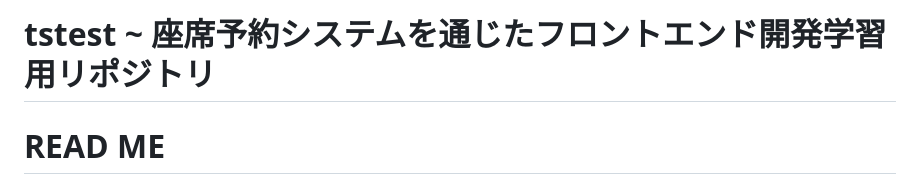
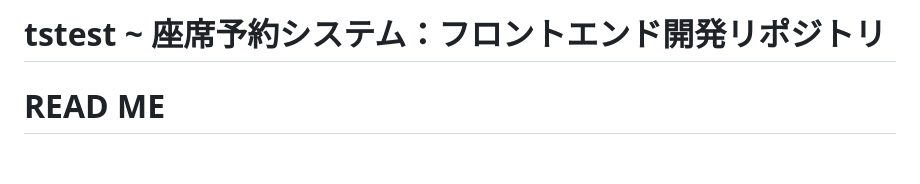
Before and after one commit to A-Sakagami/tstest, a Markdown page: README.md, the part around the change. GitHub-like rendering; blank space fills up the shorter version.

```diff
--- a/README.md
+++ b/README.md
@@ -1,4 +1,4 @@
-# tstest ~ 座席予約システムを通じたフロントエンド開発学習用リポジトリ
+# tstest ~ 座席予約システム：フロントエンド開発リポジトリ
 
 <!-- this is comment : ctrl+?-->
 # READ ME
```
